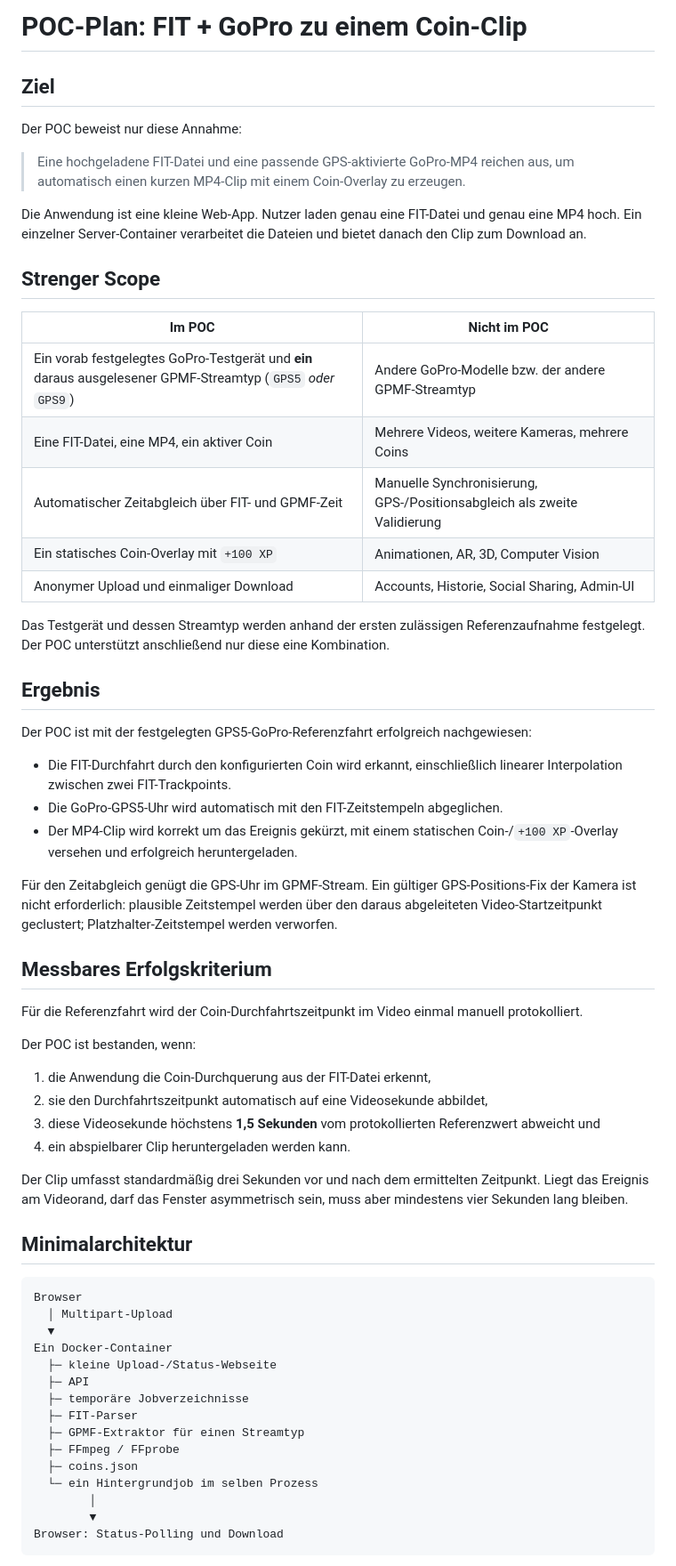
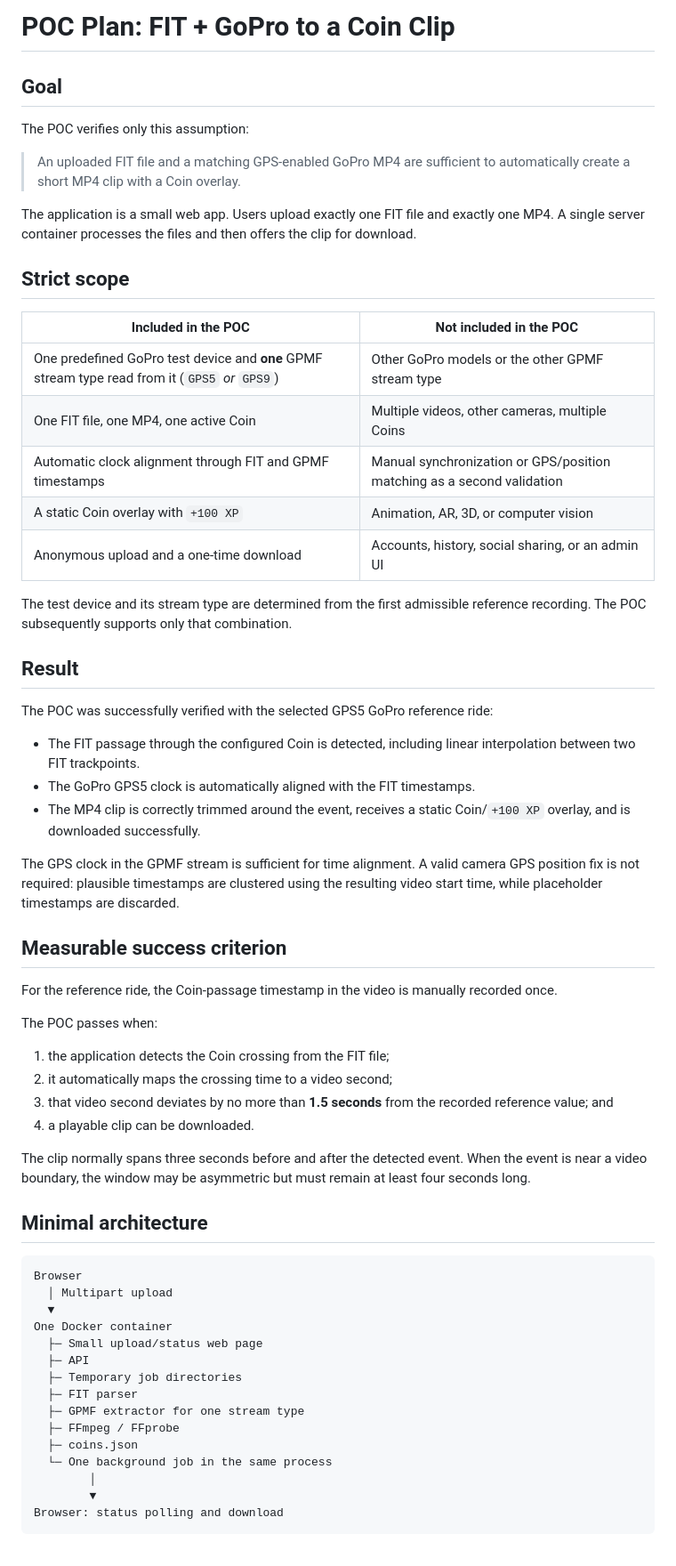
Before and after one commit to tomislaveric/locus, a Markdown page: features/poc.md, the part around one of its changes. Shown at 89% size. Drawn GitHub-style.

````diff
--- a/features/poc.md
+++ b/features/poc.md
@@ -1,65 +1,76 @@
-# POC-Plan: FIT + GoPro zu einem Coin-Clip
+# POC Plan: FIT + GoPro to a Coin Clip
 
-## Ziel
+## Goal
 
-Der POC beweist nur diese Annahme:
+The POC verifies only this assumption:
 
-> Eine hochgeladene FIT-Datei und eine passende GPS-aktivierte GoPro-MP4 reichen aus, um automatisch einen kurzen MP4-Clip mit einem Coin-Overlay zu erzeugen.
+> An uploaded FIT file and a matching GPS-enabled GoPro MP4 are sufficient to automatically create a short MP4 clip with a Coin overlay.
 
-Die Anwendung ist eine kleine Web-App. Nutzer laden genau eine FIT-Datei und genau eine MP4 hoch. Ein einzelner Server-Container verarbeitet die Dateien und bietet danach den Clip zum Download an.
+The application is a small web app. Users upload exactly one FIT file and exactly
+one MP4. A single server container processes the files and then offers the clip for
+download.
 
-## Strenger Scope
+## Strict scope
 
-| Im POC | Nicht im POC |
+| Included in the POC | Not included in the POC |
 |---|---|
-| Ein vorab festgelegtes GoPro-Testgerät und **ein** daraus ausgelesener GPMF-Streamtyp (`GPS5` *oder* `GPS9`) | Andere GoPro-Modelle bzw. der andere GPMF-Streamtyp |
-| Eine FIT-Datei, eine MP4, ein aktiver Coin | Mehrere Videos, weitere Kameras, mehrere Coins |
-| Automatischer Zeitabgleich über FIT- und GPMF-Zeit | Manuelle Synchronisierung, GPS-/Positionsabgleich als zweite Validierung |
-| Ein statisches Coin-Overlay mit `+100 XP` | Animationen, AR, 3D, Computer Vision |
-| Anonymer Upload und einmaliger Download | Accounts, Historie, Social Sharing, Admin-UI |
+| One predefined GoPro test device and **one** GPMF stream type read from it (`GPS5` *or* `GPS9`) | Other GoPro models or the other GPMF stream type |
+| One FIT file, one MP4, one active Coin | Multiple videos, other cameras, multiple Coins |
+| Automatic clock alignment through FIT and GPMF timestamps | Manual synchronization or GPS/position matching as a second validation |
+| A static Coin overlay with `+100 XP` | Animation, AR, 3D, or computer vision |
+| Anonymous upload and a one-time download | Accounts, history, social sharing, or an admin UI |
 
-Das Testgerät und dessen Streamtyp werden anhand der ersten zulässigen Referenzaufnahme festgelegt. Der POC unterstützt anschließend nur diese eine Kombination.
+The test device and its stream type are determined from the first admissible
+reference recording. The POC subsequently supports only that combination.
 
-## Ergebnis
+## Result
 
-Der POC ist mit der festgelegten GPS5-GoPro-Referenzfahrt erfolgreich nachgewiesen:
+The POC was successfully verified with the selected GPS5 GoPro reference ride:
 
-- Die FIT-Durchfahrt durch den konfigurierten Coin wird erkannt, einschließlich linearer Interpolation zwischen zwei FIT-Trackpoints.
-- Die GoPro-GPS5-Uhr wird automatisch mit den FIT-Zeitstempeln abgeglichen.
-- Der MP4-Clip wird korrekt um das Ereignis gekürzt, mit einem statischen Coin-/`+100 XP`-Overlay versehen und erfolgreich heruntergeladen.
+- The FIT passage through the configured Coin is detected, including linear
+  interpolation between two FIT trackpoints.
+- The GoPro GPS5 clock is automatically aligned with the FIT timestamps.
+- The MP4 clip is correctly trimmed around the event, receives a static
+  Coin/`+100 XP` overlay, and is downloaded successfully.
 
-Für den Zeitabgleich genügt die GPS-Uhr im GPMF-Stream. Ein gültiger GPS-Positions-Fix der Kamera ist nicht erforderlich: plausible Zeitstempel werden über den daraus abgeleiteten Video-Startzeitpunkt geclustert; Platzhalter-Zeitstempel werden verworfen.
+The GPS clock in the GPMF stream is sufficient for time alignment. A valid camera
+GPS position fix is not required: plausible timestamps are clustered using the
+resulting video start time, while placeholder timestamps are discarded.
 
-## Messbares Erfolgskriterium
+## Measurable success criterion
 
-Für die Referenzfahrt wird der Coin-Durchfahrtszeitpunkt im Video einmal manuell protokolliert.
+For the reference ride, the Coin-passage timestamp in the video is manually
+recorded once.
 
-Der POC ist bestanden, wenn:
+The POC passes when:
 
-1. die Anwendung die Coin-Durchquerung aus der FIT-Datei erkennt,
-2. sie den Durchfahrtszeitpunkt automatisch auf eine Videosekunde abbildet,
-3. diese Videosekunde höchstens **1,5 Sekunden** vom protokollierten Referenzwert abweicht und
-4. ein abspielbarer Clip heruntergeladen werden kann.
+1. the application detects the Coin crossing from the FIT file;
+2. it automatically maps the crossing time to a video second;
+3. that video second deviates by no more than **1.5 seconds** from the recorded
+   reference value; and
+4. a playable clip can be downloaded.
 
-Der Clip umfasst standardmäßig drei Sekunden vor und nach dem ermittelten Zeitpunkt. Liegt das Ereignis am Videorand, darf das Fenster asymmetrisch sein, muss aber mindestens vier Sekunden lang bleiben.
+The clip normally spans three seconds before and after the detected event. When the
+event is near a video boundary, the window may be asymmetric but must remain at
+least four seconds long.
 
-## Minimalarchitektur
+## Minimal architecture
 
 ```text
 Browser
-  │ Multipart-Upload
+  │ Multipart upload
   ▼
-Ein Docker-Container
-  ├─ kleine Upload-/Status-Webseite
+One Docker container
+  ├─ Small upload/status web page
   ├─ API
-  ├─ temporäre Jobverzeichnisse
-  ├─ FIT-Parser
-  ├─ GPMF-Extraktor für einen Streamtyp
+  ├─ Temporary job directories
+  ├─ FIT parser
+  ├─ GPMF extractor for one stream type
   ├─ FFmpeg / FFprobe
   ├─ coins.json
-  └─ ein Hintergrundjob im selben Prozess
+  └─ One background job in the same process
         │
         ▼
-Browser: Status-Polling und Download
+Browser: status polling and download
 ```
 
````
Also changed, not shown: other parts of features/poc.md (+95 -52 lines), README.md (+4 -1 lines).
